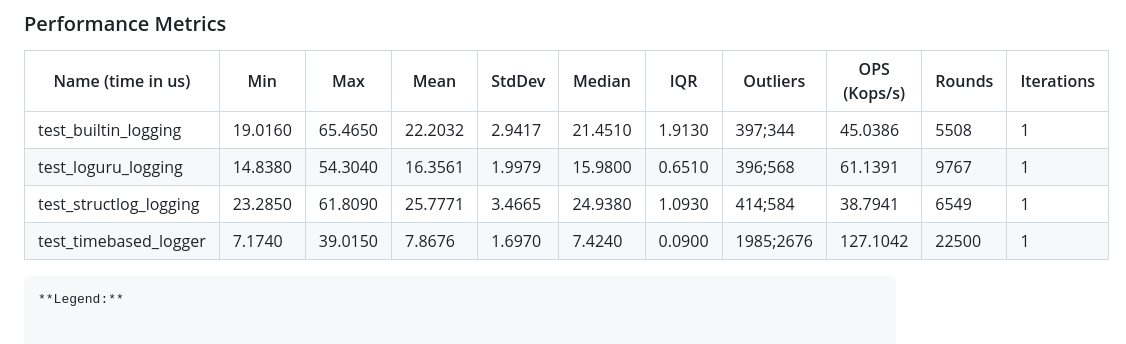
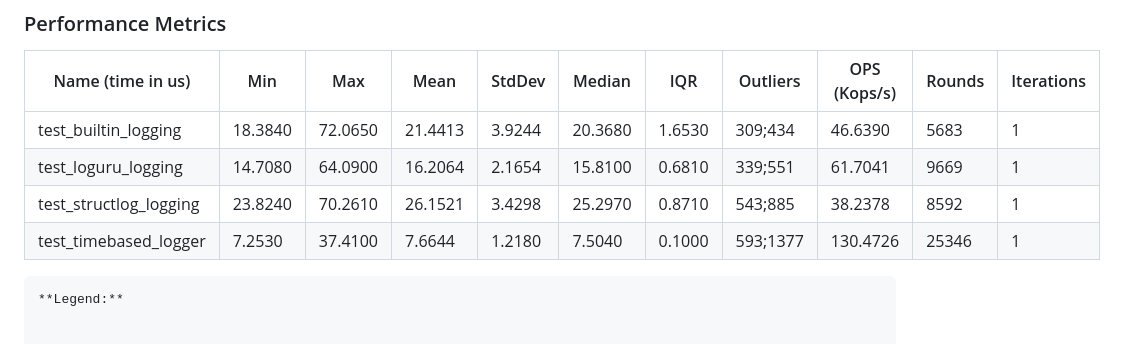
Before and after one commit to prakashsellathurai/Timebased-logger, a Markdown page: README.md, the part around the change. Drawn GitHub-style.

Commit message:
Automated: Update benchmarks in README [skip ci]

```diff
--- a/README.md
+++ b/README.md
@@ -22,10 +22,10 @@ A Python logger that only logs messages at a specified time interval.
 
 | Name (time in us)        |    Min    |     Max    |    Mean    |  StdDev   |   Median   |    IQR    | Outliers  | OPS (Kops/s) | Rounds | Iterations |
 |------------------------- |-----------|------------|------------|-----------|------------|-----------|-----------|--------------|--------|------------|
-| test_builtin_logging    |   19.0160 |    65.4650 |    22.2032 |    2.9417 |    21.4510 |    1.9130 | 397;344   |      45.0386 |   5508 |          1 |
-| test_loguru_logging     |   14.8380 |    54.3040 |    16.3561 |    1.9979 |    15.9800 |    0.6510 | 396;568   |      61.1391 |   9767 |          1 |
-| test_structlog_logging  |   23.2850 |    61.8090 |    25.7771 |    3.4665 |    24.9380 |    1.0930 | 414;584   |      38.7941 |   6549 |          1 |
-| test_timebased_logger   |    7.1740 |    39.0150 |     7.8676 |    1.6970 |     7.4240 |    0.0900 | 1985;2676 |     127.1042 |  22500 |          1 |
+| test_builtin_logging    |   18.3840 |    72.0650 |    21.4413 |    3.9244 |    20.3680 |    1.6530 | 309;434   |      46.6390 |   5683 |          1 |
+| test_loguru_logging     |   14.7080 |    64.0900 |    16.2064 |    2.1654 |    15.8100 |    0.6810 | 339;551   |      61.7041 |   9669 |          1 |
+| test_structlog_logging  |   23.8240 |    70.2610 |    26.1521 |    3.4298 |    25.2970 |    0.8710 | 543;885   |      38.2378 |   8592 |          1 |
+| test_timebased_logger   |    7.2530 |    37.4100 |     7.6644 |    1.2180 |     7.5040 |    0.1000 | 593;1377  |     130.4726 |  25346 |          1 |
 
     **Legend:**
 
```
